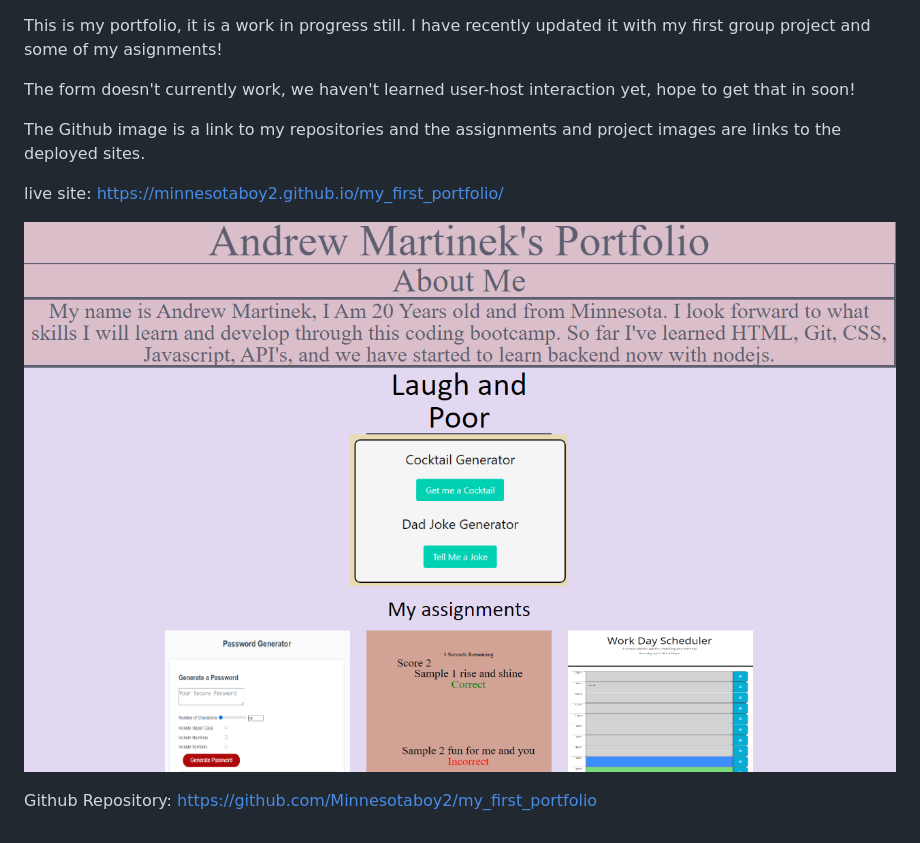
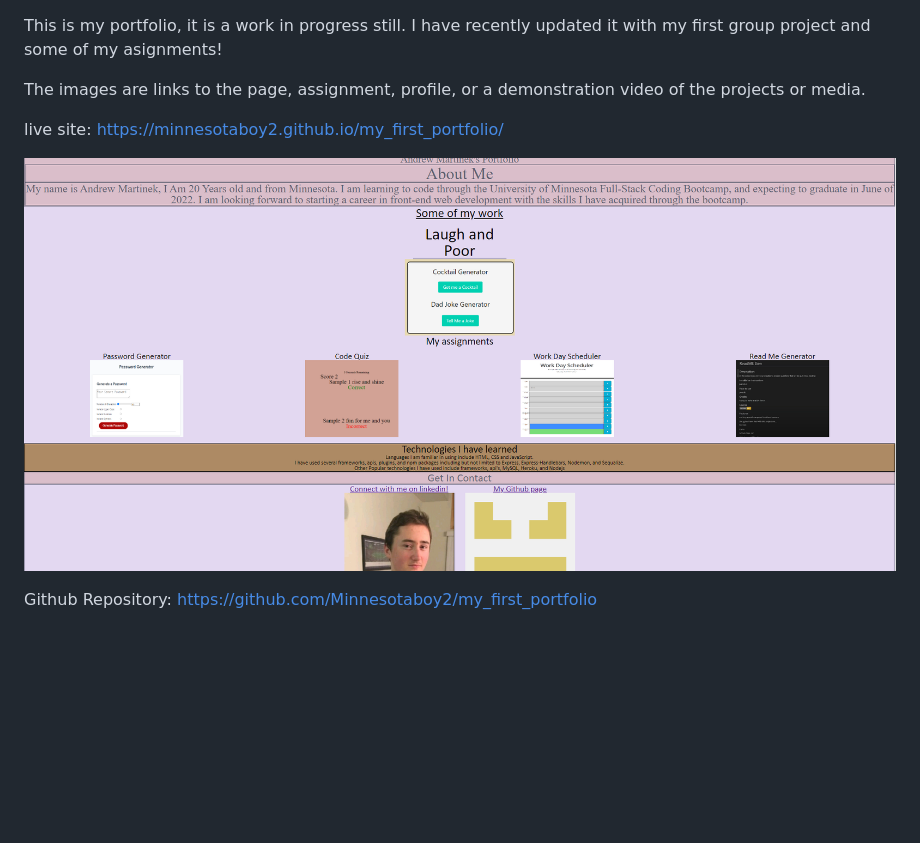
Before and after one commit to Minnesotaboy2/my_first_portfolio, a Markdown page: README.md, the part around the change. Drawn GitHub-style; pictures changed too: assets/images/webScrnShot.png; blank space fills up the shorter version.

Commit message:
updated assignments, added linkedin page, removed form, added technolies section, updated about section, css styling

```diff
--- a/README.md
+++ b/README.md
@@ -1,8 +1,6 @@
 This is my portfolio, it is a work in progress still. I have recently updated it with my first group project and some of my asignments!
 
-The form doesn't currently work, we haven't learned user-host interaction yet, hope to get that in soon!
-
-The Github image is a link to my repositories and the assignments and project images are links to the deployed sites.
+The images are links to the page, assignment, profile, or a demonstration video of the projects or media.
 
 live site: https://minnesotaboy2.github.io/my_first_portfolio/
 
```
Also changed, not shown: assets/images/linkedinPFP.jpg (added), assets/images/readmegen.png (added), 2 other files.
